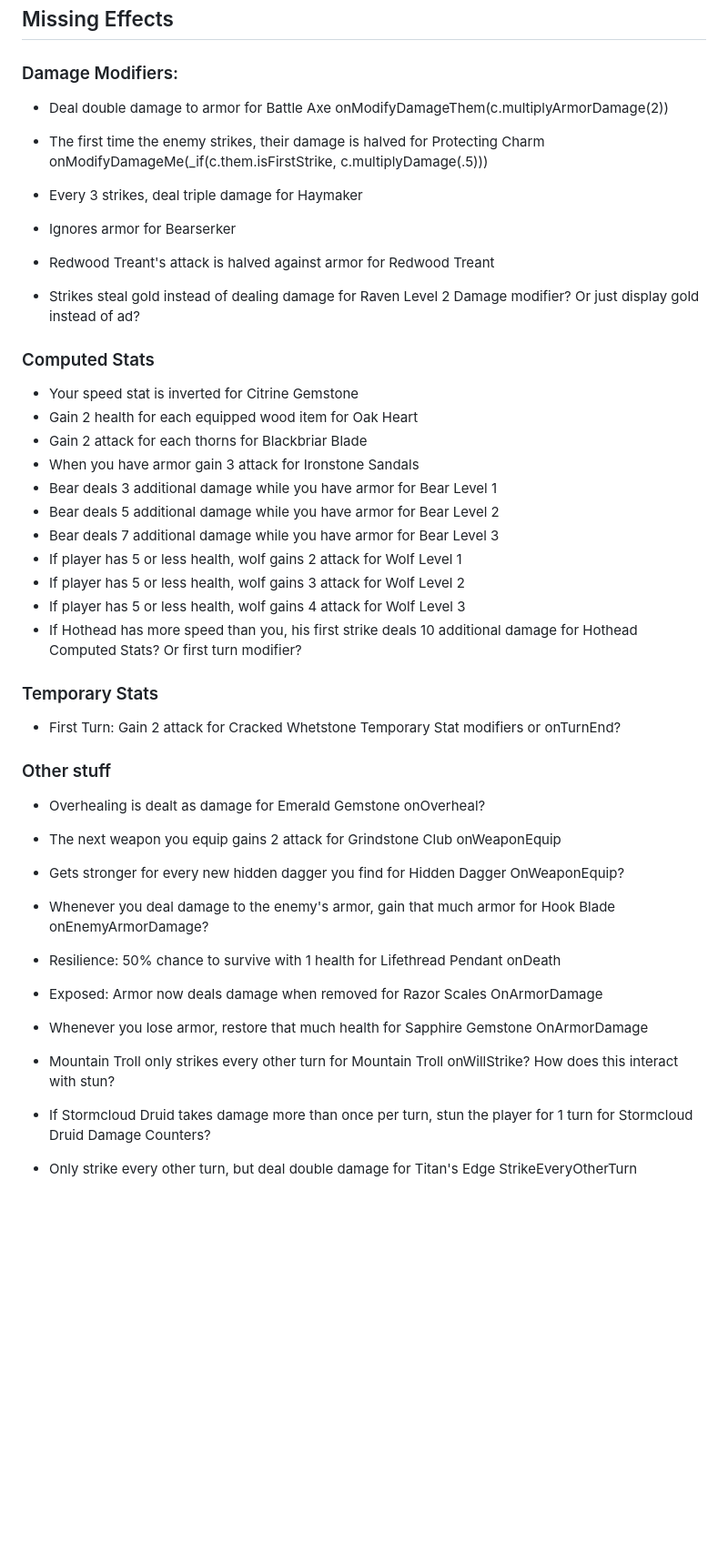
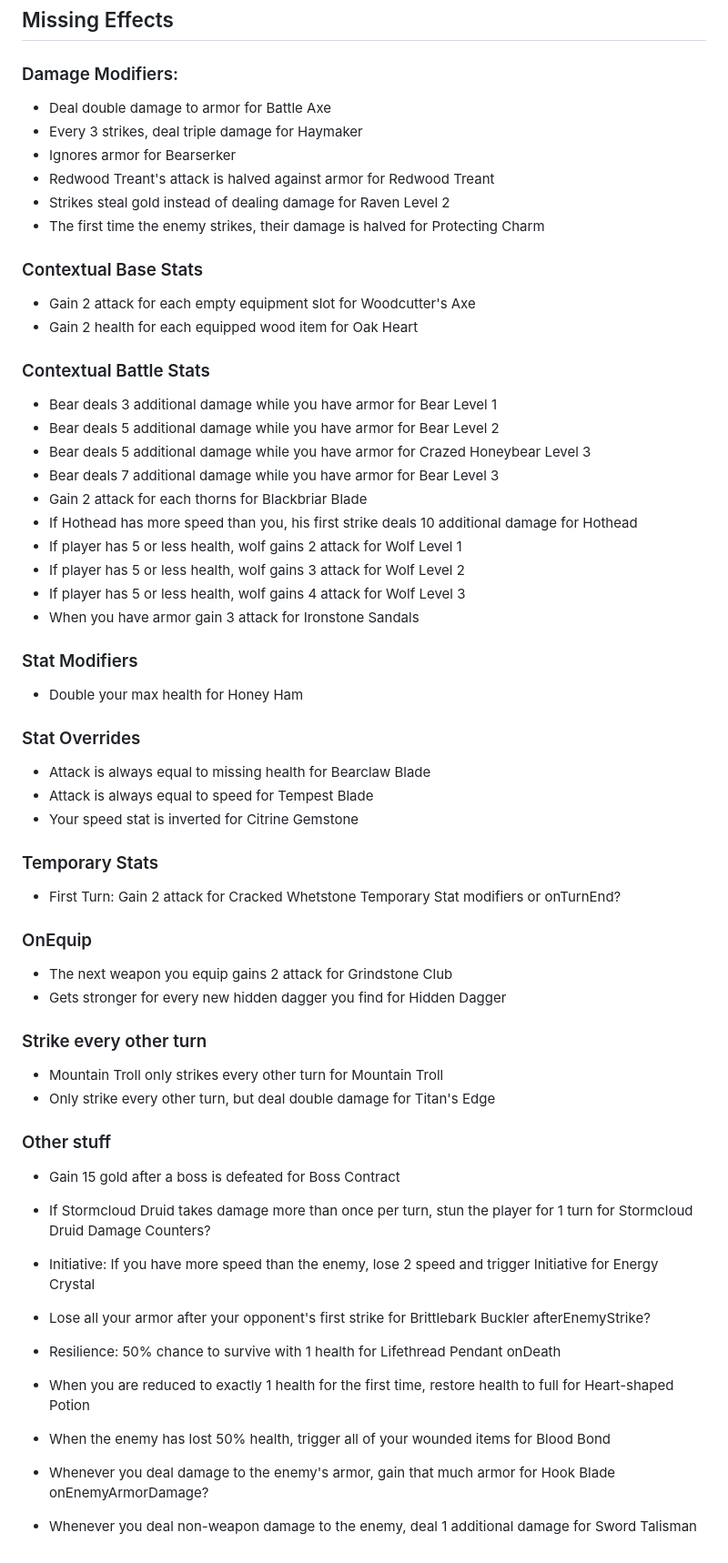
Before and after one commit to eseidel/he_is_coming, a Markdown page: DESIGN.md, the part around the change. Shown at 91% size. GitHub-like rendering; blank space fills up the shorter version.

Commit message:
docs: organize design.md for missing effects

```diff
--- a/DESIGN.md
+++ b/DESIGN.md
@@ -35,66 +35,67 @@ Does a heal of 0 counts as triggering "whenever you restore health"?
 
 ### Damage Modifiers:
 - Deal double damage to armor for Battle Axe
-  onModifyDamageThem(c.multiplyArmorDamage(2))
-
-- The first time the enemy strikes, their damage is halved for Protecting Charm
-  onModifyDamageMe(_if(c.them.isFirstStrike, c.multiplyDamage(.5)))
-
 - Every 3 strikes, deal triple damage for Haymaker
 - Ignores armor for Bearserker
 - Redwood Treant's attack is halved against armor for Redwood Treant
+- Strikes steal gold instead of dealing damage for Raven Level 2
+- The first time the enemy strikes, their damage is halved for Protecting Charm
 
-- Strikes steal gold instead of dealing damage for Raven Level 2
-  Damage modifier?  Or just display gold instead of ad?
+### Contextual Base Stats
+- Gain 2 attack for each empty equipment slot for Woodcutter's Axe
+- Gain 2 health for each equipped wood item for Oak Heart
 
-
-### Computed Stats
-- Your speed stat is inverted for Citrine Gemstone
-- Gain 2 health for each equipped wood item for Oak Heart
-- Gain 2 attack for each thorns for Blackbriar Blade
-- When you have armor gain 3 attack for Ironstone Sandals
+### Contextual Battle Stats
 - Bear deals 3 additional damage while you have armor for Bear Level 1
 - Bear deals 5 additional damage while you have armor for Bear Level 2
+- Bear deals 5 additional damage while you have armor for Crazed Honeybear Level 3
 - Bear deals 7 additional damage while you have armor for Bear Level 3
+- Gain 2 attack for each thorns for Blackbriar Blade
+- If Hothead has more speed than you, his first strike deals 10 additional damage for Hothead
 - If player has 5 or less health, wolf gains 2 attack for Wolf Level 1
 - If player has 5 or less health, wolf gains 3 attack for Wolf Level 2
 - If player has 5 or less health, wolf gains 4 attack for Wolf Level 3
-- If Hothead has more speed than you, his first strike deals 10 additional damage for Hothead
-  Computed Stats?  Or first turn modifier?
+- When you have armor gain 3 attack for Ironstone Sandals
 
+### Stat Modifiers
+- Double your max health for Honey Ham
+
+### Stat Overrides
+- Attack is always equal to missing health for Bearclaw Blade
+- Attack is always equal to speed for Tempest Blade
+- Your speed stat is inverted for Citrine Gemstone
 
 ### Temporary Stats
 - First Turn: Gain 2 attack for Cracked Whetstone
   Temporary Stat modifiers or onTurnEnd?
 
+### OnEquip
+- The next weapon you equip gains 2 attack for Grindstone Club
+- Gets stronger for every new hidden dagger you find for Hidden Dagger
+
+### Strike every other turn
+- Mountain Troll only strikes every other turn for Mountain Troll
+- Only strike every other turn, but deal double damage for Titan's Edge
+
 ### Other stuff
+- Gain 15 gold after a boss is defeated for Boss Contract
 
-- Overhealing is dealt as damage for Emerald Gemstone
-  onOverheal?
+- If Stormcloud Druid takes damage more than once per turn, stun the player for 1 turn for Stormcloud Druid
+  Damage Counters?
 
-- The next weapon you equip gains 2 attack for Grindstone Club
-  onWeaponEquip
+- Initiative: If you have more speed than the enemy, lose 2 speed and trigger Initiative for Energy Crystal
 
-- Gets stronger for every new hidden dagger you find for Hidden Dagger
-  OnWeaponEquip?
+- Lose all your armor after your opponent's first strike for Brittlebark Buckler
+  afterEnemyStrike?
+
+- Resilience: 50% chance to survive with 1 health for Lifethread Pendant
+  onDeath
+
+- When you are reduced to exactly 1 health for the first time, restore health to full for Heart-shaped Potion
+
+- When the enemy has lost 50% health, trigger all of your wounded items for Blood Bond
 
 - Whenever you deal damage to the enemy's armor, gain that much armor for Hook Blade
   onEnemyArmorDamage?
 
-- Resilience: 50% chance to survive with 1 health for Lifethread Pendant
-  onDeath
-
-- Exposed: Armor now deals damage when removed for Razor Scales
-  OnArmorDamage
-
-- Whenever you lose armor, restore that much health for Sapphire Gemstone
-  OnArmorDamage
-
-- Mountain Troll only strikes every other turn for Mountain Troll
-  onWillStrike?  How does this interact with stun?
-
-- If Stormcloud Druid takes damage more than once per turn, stun the player for 1 turn for Stormcloud Druid
-  Damage Counters?
-
-- Only strike every other turn, but deal double damage for Titan's Edge
-  StrikeEveryOtherTurn
+- Whenever you deal non-weapon damage to the enemy, deal 1 additional damage for Sword Talisman
```
